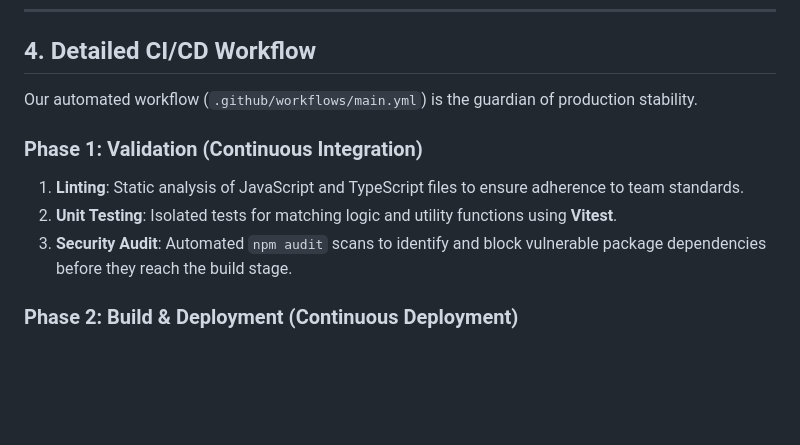
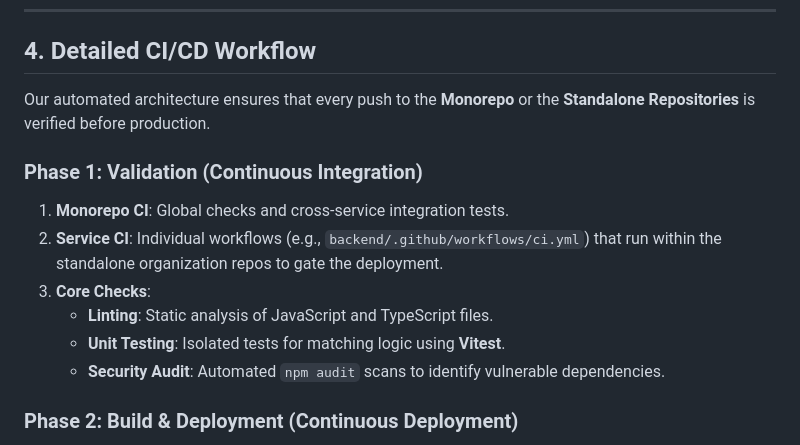
Before and after one commit to 23cse311-Surpluslink/SurplusLink-Orchestrator, a Markdown page: docs/DEVOPS_STRATEGY.md, the part around the change. Drawn GitHub-style; blank space fills up the shorter version.

Commit message:
docs: clarify decentralized CI/CD workflow

```diff
--- a/docs/DEVOPS_STRATEGY.md
+++ b/docs/DEVOPS_STRATEGY.md
@@ -37,12 +37,15 @@ To ensure a "Works on my machine" experience, we provide a unified Docker orches
 
 ## 4. Detailed CI/CD Workflow
 
-Our automated workflow (`.github/workflows/main.yml`) is the guardian of production stability.
+Our automated architecture ensures that every push to the **Monorepo** or the **Standalone Repositories** is verified before production.
 
 ### **Phase 1: Validation (Continuous Integration)**
-1.  **Linting**: Static analysis of JavaScript and TypeScript files to ensure adherence to team standards.
-2.  **Unit Testing**: Isolated tests for matching logic and utility functions using **Vitest**.
-3.  **Security Audit**: Automated `npm audit` scans to identify and block vulnerable package dependencies before they reach the build stage.
+1.  **Monorepo CI**: Global checks and cross-service integration tests.
+2.  **Service CI**: Individual workflows (e.g., `backend/.github/workflows/ci.yml`) that run within the standalone organization repos to gate the deployment.
+3.  **Core Checks**:
+    - **Linting**: Static analysis of JavaScript and TypeScript files.
+    - **Unit Testing**: Isolated tests for matching logic using **Vitest**.
+    - **Security Audit**: Automated `npm audit` scans to identify vulnerable dependencies.
 
 ### **Phase 2: Build & Deployment (Continuous Deployment)**
 1.  **Build Verification**: Components are built into production bundles. Any build warning on the frontend cancels the deployment.
```
